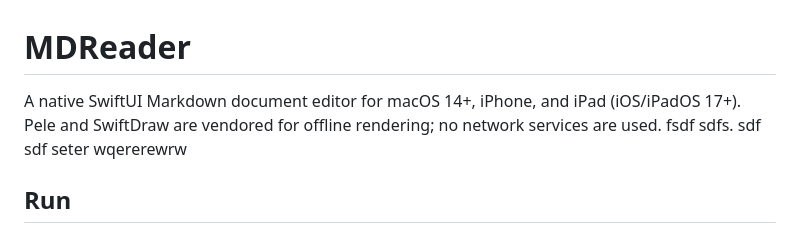
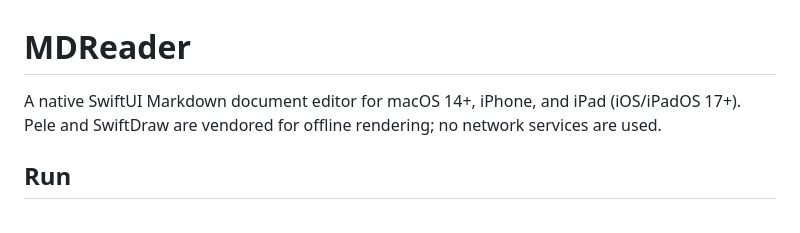
Before and after one commit to vivamau/MDreader, a Markdown page: README.md, the part around the change. Drawn GitHub-style.

Commit message:
some weird words removed from the README

```diff
--- a/README.md
+++ b/README.md
@@ -1,6 +1,6 @@
 # MDReader
 
-A native SwiftUI Markdown document editor for macOS 14+, iPhone, and iPad (iOS/iPadOS 17+). Pele and SwiftDraw are vendored for offline rendering; no network services are used. fsdf sdfs.   sdf sdf seter wqererewrw
+A native SwiftUI Markdown document editor for macOS 14+, iPhone, and iPad (iOS/iPadOS 17+). Pele and SwiftDraw are vendored for offline rendering; no network services are used.
 
 ## Run
 
```
